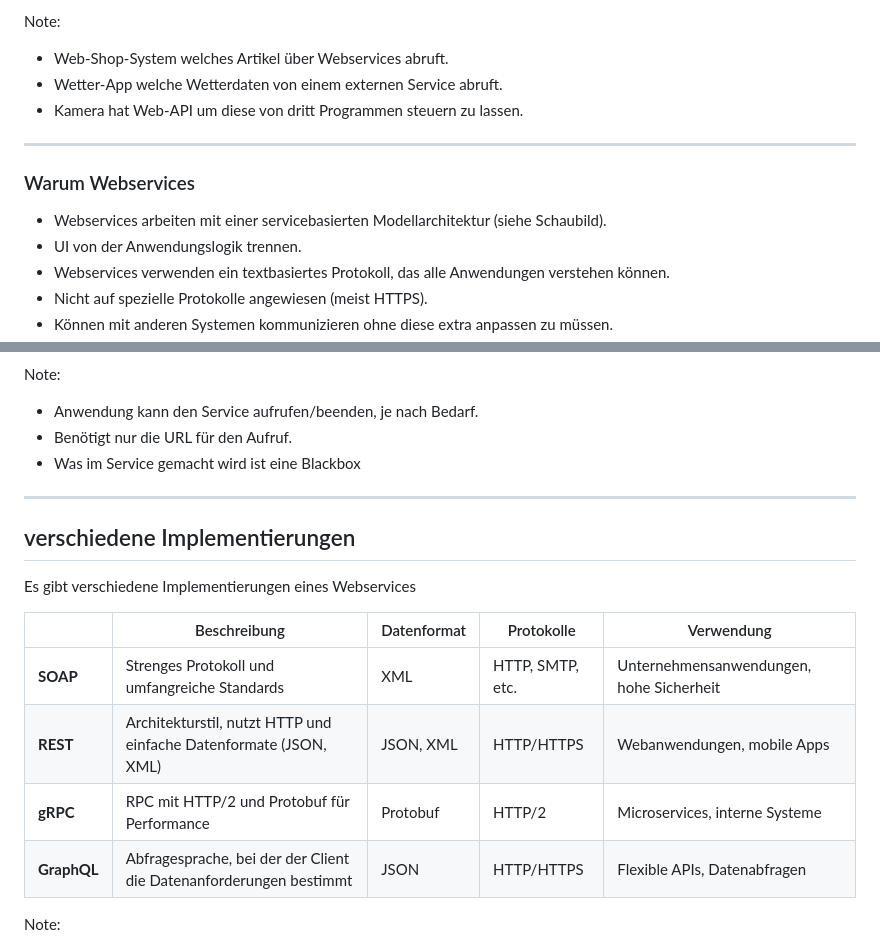
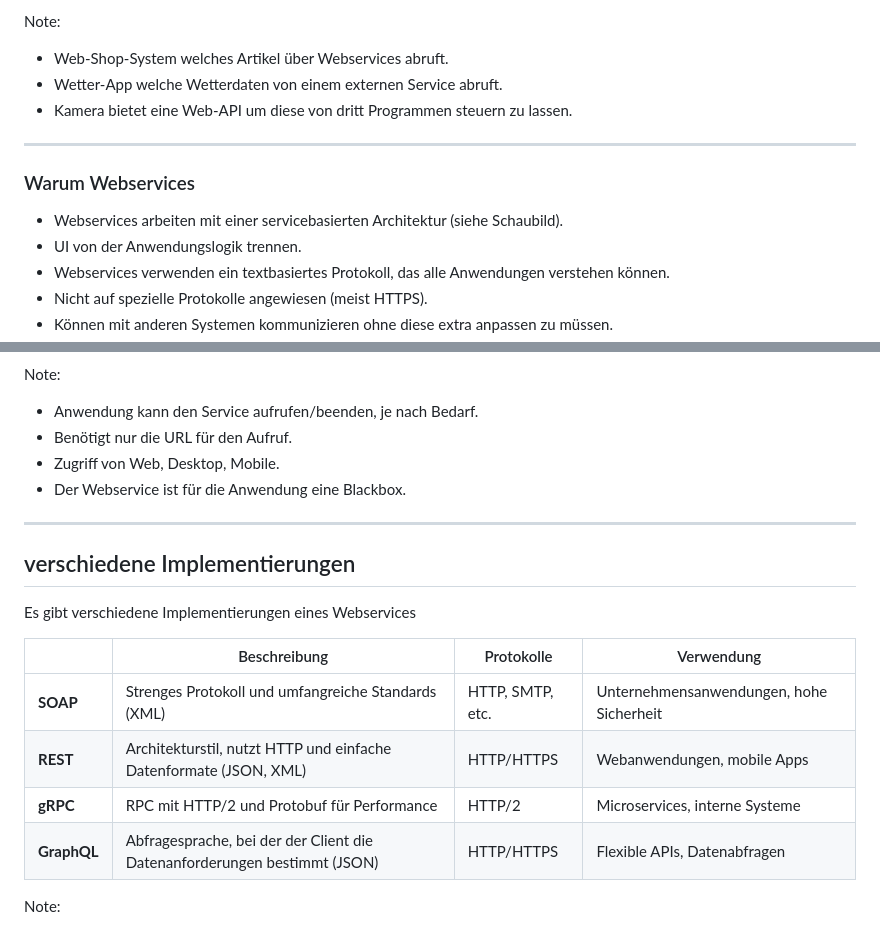
Before and after one commit to ablersch/software-developer-ihk-modul-3, a Markdown page: 30_API.md, 2 parts joined by grey strips. Rendered like a GitHub page.

Commit message:
Update content

```diff
--- a/30_API.md
+++ b/30_API.md
@@ -35,14 +35,14 @@ Ein Webservice (Web-API) ermöglicht eine reine Computer-zu-Computer-Kommunikati
 Note:
 * Web-Shop-System welches Artikel über Webservices abruft.
 * Wetter-App welche Wetterdaten von einem externen Service abruft.
-* Kamera hat Web-API um diese von dritt Programmen steuern zu lassen.
+* Kamera bietet eine Web-API um diese von dritt Programmen steuern zu lassen.
 
 ---
 
 <!-- .slide: class="left" -->
 ### Warum Webservices
 
-* Webservices arbeiten mit einer servicebasierten Modellarchitektur (siehe Schaubild).
+* Webservices arbeiten mit einer servicebasierten Architektur (siehe Schaubild).
 * UI von der Anwendungslogik trennen.
 * Webservices verwenden ein textbasiertes Protokoll, das alle Anwendungen verstehen können.
 * Nicht auf spezielle Protokolle angewiesen (meist HTTPS).
@@ -63,7 +63,8 @@ Note:
 Note:
 * Anwendung kann den Service aufrufen/beenden, je nach Bedarf.
 * Benötigt nur die URL für den Aufruf.
-* Was im Service gemacht wird ist eine Blackbox
+* Zugriff von Web, Desktop, Mobile.
+* Der Webservice ist für die Anwendung eine Blackbox.
 
 ---
 
@@ -72,12 +73,12 @@ Note:
 
 Es gibt verschiedene Implementierungen eines Webservices
 
-|   | Beschreibung                                                   | Datenformat     | Protokolle        | Verwendung                       |
-|--------------|---------------------------------------------------------------|-----------------|------------------|----------------------------------|
-| **SOAP**     | Strenges Protokoll und umfangreiche Standards | XML             | HTTP, SMTP, etc. | Unternehmensanwendungen, hohe Sicherheit |
-| **REST**     | Architekturstil, nutzt HTTP und einfache Datenformate (JSON, XML) | JSON, XML       | HTTP/HTTPS       | Webanwendungen, mobile Apps      |
-| **gRPC**     | RPC mit HTTP/2 und Protobuf für Performance   | Protobuf        | HTTP/2           | Microservices, interne Systeme   |
-| **GraphQL**  | Abfragesprache, bei der der Client die Datenanforderungen bestimmt | JSON         | HTTP/HTTPS       | Flexible APIs, Datenabfragen     |
+|   | Beschreibung                                                    | Protokolle        | Verwendung                       |
+|--------------|------------------------------------------------------|------------------|----------------------------------|
+| **SOAP**     | Strenges Protokoll und umfangreiche Standards (XML) |  HTTP, SMTP, etc. | Unternehmensanwendungen, hohe Sicherheit |
+| **REST**     | Architekturstil, nutzt HTTP und einfache Datenformate (JSON, XML)   | HTTP/HTTPS       | Webanwendungen, mobile Apps      |
+| **gRPC**     | RPC mit HTTP/2 und Protobuf für Performance    | HTTP/2           | Microservices, interne Systeme   |
+| **GraphQL**  | Abfragesprache, bei der der Client die Datenanforderungen bestimmt (JSON)  | HTTP/HTTPS       | Flexible APIs, Datenabfragen     |
 
 
 Note:
```
